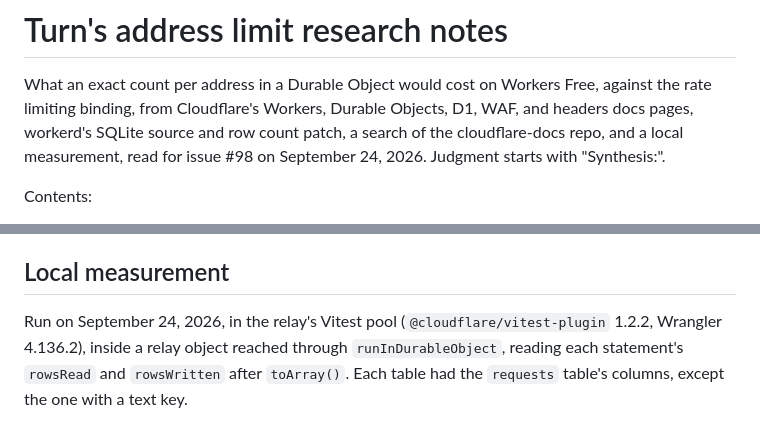
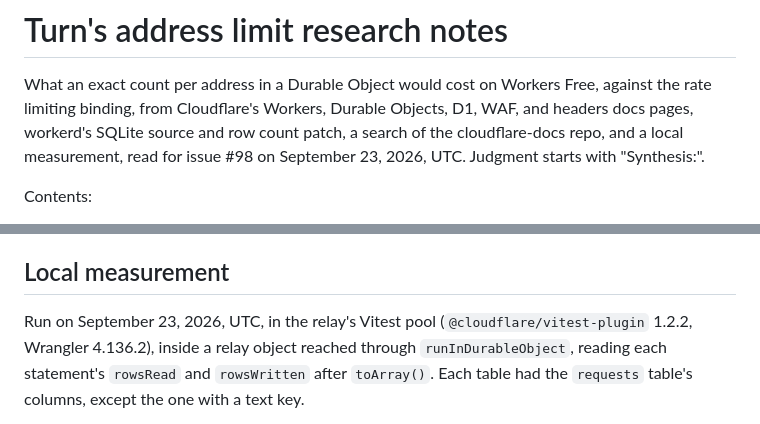
Before and after one commit to RevenueCat-M1KU/RevenueCat, a Markdown page: docs/research/0050-turn-address-limit.md, 2 parts joined by grey strips. Rendered like a GitHub page.

Commit message:
docs(research): date the note in UTC, as the relay's checks are
The note gave the local date, September 24, 2026, for work done on
September 23 in UTC, the date and times the relay's checks and notes
use.

```diff
--- a/docs/research/0050-turn-address-limit.md
+++ b/docs/research/0050-turn-address-limit.md
@@ -4,7 +4,7 @@ What an exact count per address in a Durable Object would cost on Workers
 Free, against the rate limiting binding, from Cloudflare's Workers, Durable
 Objects, D1, WAF, and headers docs pages, workerd's SQLite source and row
 count patch, a search of the cloudflare-docs repo, and a local measurement,
-read for issue #98 on September 24, 2026. Judgment starts with
+read for issue #98 on September 23, 2026, UTC. Judgment starts with
 "Synthesis:".
 
 Contents:
@@ -263,7 +263,7 @@ Contents:
 
 ## Local measurement
 
-Run on September 24, 2026, in the relay's Vitest pool
+Run on September 23, 2026, UTC, in the relay's Vitest pool
 (`@cloudflare/vitest-plugin` 1.2.2, Wrangler 4.136.2), inside a relay
 object reached through `runInDurableObject`, reading each statement's
 `rowsRead` and `rowsWritten` after `toArray()`. Each table had the
```
